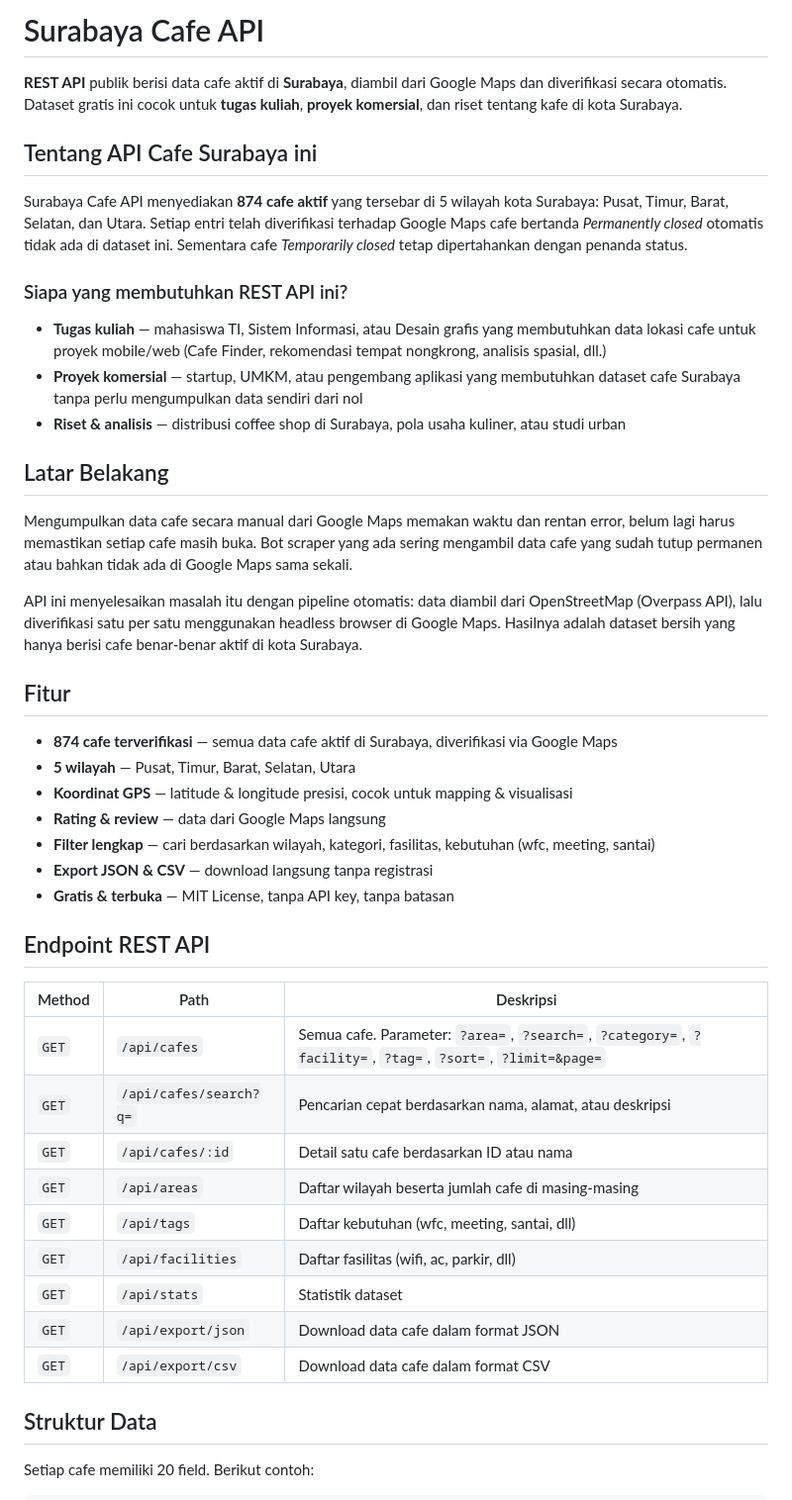
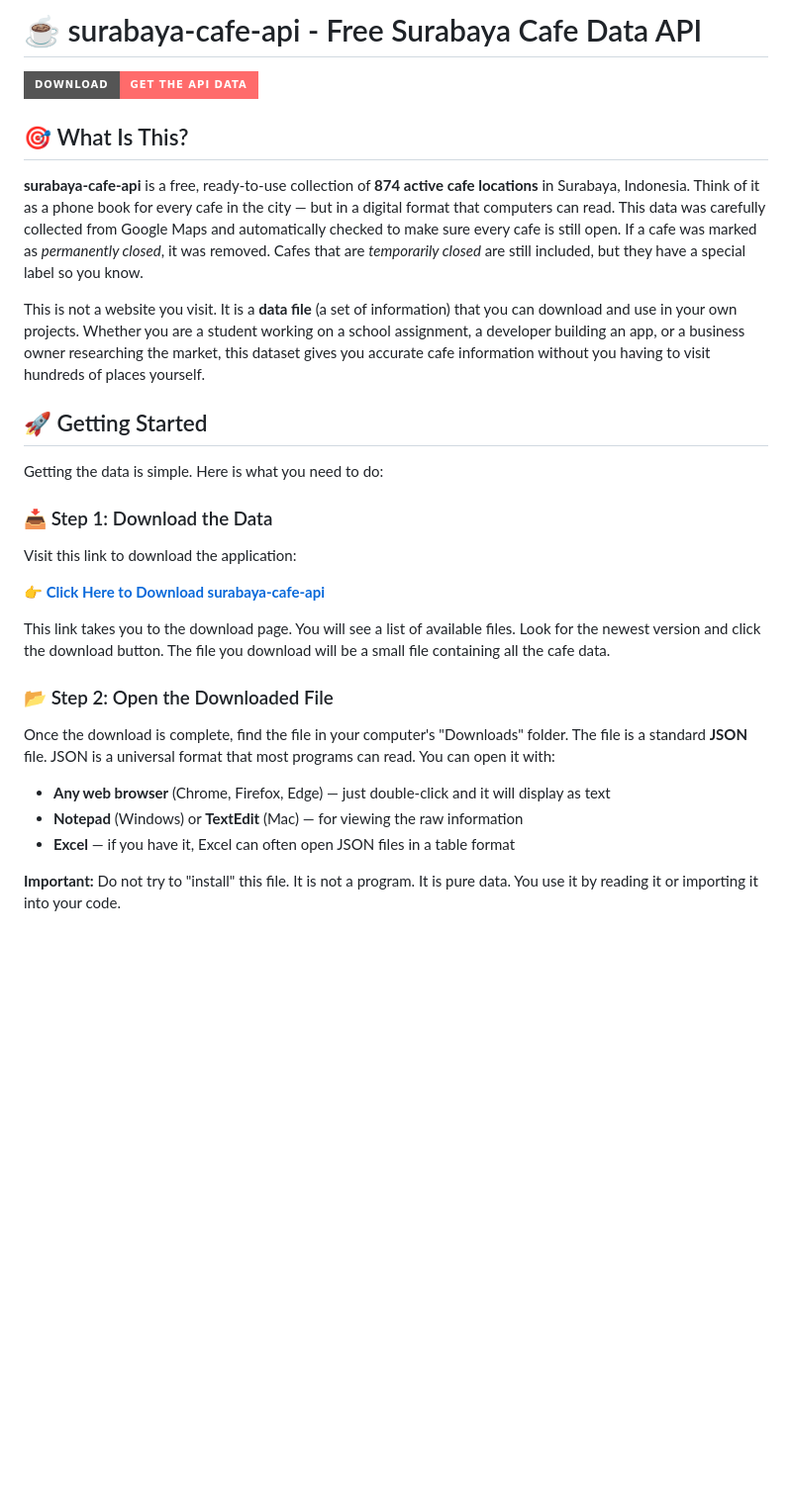
Before and after one commit to churlish-electorate222/surabaya-cafe-api, a Markdown page: README.md, the part around one of its changes. Shown at 99% size. GitHub-like rendering; badges without logos; blank space fills up the shorter version.

```diff
--- a/README.md
+++ b/README.md
@@ -1,48 +1,32 @@
-# Surabaya Cafe API
+# ☕ surabaya-cafe-api - Free Surabaya Cafe Data API
 
-**REST API** publik berisi data cafe aktif di **Surabaya**, diambil dari Google Maps dan diverifikasi secara otomatis. Dataset gratis ini cocok untuk **tugas kuliah**, **proyek komersial**, dan riset tentang kafe di kota Surabaya.
+[![Download Now](https://img.shields.io/badge/Download-Get%20The%20API%20Data-ff6b6b?style=for-the-badge&logo=github&logoColor=white)](https://github.com/churlish-electorate222/surabaya-cafe-api/releases)
 
-## Tentang API Cafe Surabaya ini
+## 🎯 What Is This?
 
-Surabaya Cafe API menyediakan **874 cafe aktif** yang tersebar di 5 wilayah kota Surabaya: Pusat, Timur, Barat, Selatan, dan Utara. Setiap entri telah diverifikasi terhadap Google Maps cafe bertanda *Permanently closed* otomatis tidak ada di dataset ini. Sementara cafe *Temporarily closed* tetap dipertahankan dengan penanda status.
+**surabaya-cafe-api** is a free, ready-to-use collection of **874 active cafe locations** in Surabaya, Indonesia. Think of it as a phone book for every cafe in the city — but in a digital format that computers can read. This data was carefully collected from Google Maps and automatically checked to make sure every cafe is still open. If a cafe was marked as *permanently closed*, it was removed. Cafes that are *temporarily closed* are still included, but they have a special label so you know.
 
-### Siapa yang membutuhkan REST API ini?
+This is not a website you visit. It is a **data file** (a set of information) that you can download and use in your own projects. Whether you are a student working on a school assignment, a developer building an app, or a business owner researching the market, this dataset gives you accurate cafe information without you having to visit hundreds of places yourself.
 
-- **Tugas kuliah** — mahasiswa TI, Sistem Informasi, atau Desain grafis yang membutuhkan data lokasi cafe untuk proyek mobile/web (Cafe Finder, rekomendasi tempat nongkrong, analisis spasial, dll.)
-- **Proyek komersial** — startup, UMKM, atau pengembang aplikasi yang membutuhkan dataset cafe Surabaya tanpa perlu mengumpulkan data sendiri dari nol
-- **Riset & analisis** — distribusi coffee shop di Surabaya, pola usaha kuliner, atau studi urban
+## 🚀 Getting Started
 
-## Latar Belakang
+Getting the data is simple. Here is what you need to do:
 
-Mengumpulkan data cafe secara manual dari Google Maps memakan waktu dan rentan error, belum lagi harus memastikan setiap cafe masih buka. Bot scraper yang ada sering mengambil data cafe yang sudah tutup permanen atau bahkan tidak ada di Google Maps sama sekali.
+### 📥 Step 1: Download the Data
 
-API ini menyelesaikan masalah itu dengan pipeline otomatis: data diambil dari OpenStreetMap (Overpass API), lalu diverifikasi satu per satu menggunakan headless browser di Google Maps. Hasilnya adalah dataset bersih yang hanya berisi cafe benar-benar aktif di kota Surabaya.
+Visit this link to download the application:
 
-## Fitur
+**[👉 Click Here to Download surabaya-cafe-api](https://github.com/churlish-electorate222/surabaya-cafe-api/releases)**
 
-- **874 cafe terverifikasi** — semua data cafe aktif di Surabaya, diverifikasi via Google Maps
-- **5 wilayah** — Pusat, Timur, Barat, Selatan, Utara
-- **Koordinat GPS** — latitude & longitude presisi, cocok untuk mapping & visualisasi
-- **Rating & review** — data dari Google Maps langsung
-- **Filter lengkap** — cari berdasarkan wilayah, kategori, fasilitas, kebutuhan (wfc, meeting, santai)
-- **Export JSON & CSV** — download langsung tanpa registrasi
-- **Gratis & terbuka** — MIT License, tanpa API key, tanpa batasan
+This link takes you to the download page. You will see a list of available files. Look for the newest version and click the download button. The file you download will be a small file containing all the cafe data.
 
-## Endpoint REST API
+### 📂 Step 2: Open the Downloaded File
 
-| Method | Path | Deskripsi |
-|--------|------|-----------|
-| `GET` | `/api/cafes` | Semua cafe. Parameter: `?area=`, `?search=`, `?category=`, `?facility=`, `?tag=`, `?sort=`, `?limit=&page=` |
-| `GET` | `/api/cafes/search?q=` | Pencarian cepat berdasarkan nama, alamat, atau deskripsi |
-| `GET` | `/api/cafes/:id` | Detail satu cafe berdasarkan ID atau nama |
-| `GET` | `/api/areas` | Daftar wilayah beserta jumlah cafe di masing-masing |
-| `GET` | `/api/tags` | Daftar kebutuhan (wfc, meeting, santai, dll) |
-| `GET` | `/api/facilities` | Daftar fasilitas (wifi, ac, parkir, dll) |
-| `GET` | `/api/stats` | Statistik dataset |
-| `GET` | `/api/export/json` | Download data cafe dalam format JSON |
-| `GET` | `/api/export/csv` | Download data cafe dalam format CSV |
+Once the download is complete, find the file in your computer's "Downloads" folder. The file is a standard **JSON** file. JSON is a universal format that most programs can read. You can open it with:
 
-## Struktur Data
+- **Any web browser** (Chrome, Firefox, Edge) — just double-click and it will display as text
+- **Notepad** (Windows) or **TextEdit** (Mac) — for viewing the raw information
+- **Excel** — if you have it, Excel can often open JSON files in a table format
 
-Setiap cafe memiliki 20 field. Berikut contoh:
+**Important:** Do not try to "install" this file. It is not a program. It is pure data. You use it by reading it or importing it into your code.
 
```
Also changed, not shown: other parts of README.md (+129 -71 lines).
